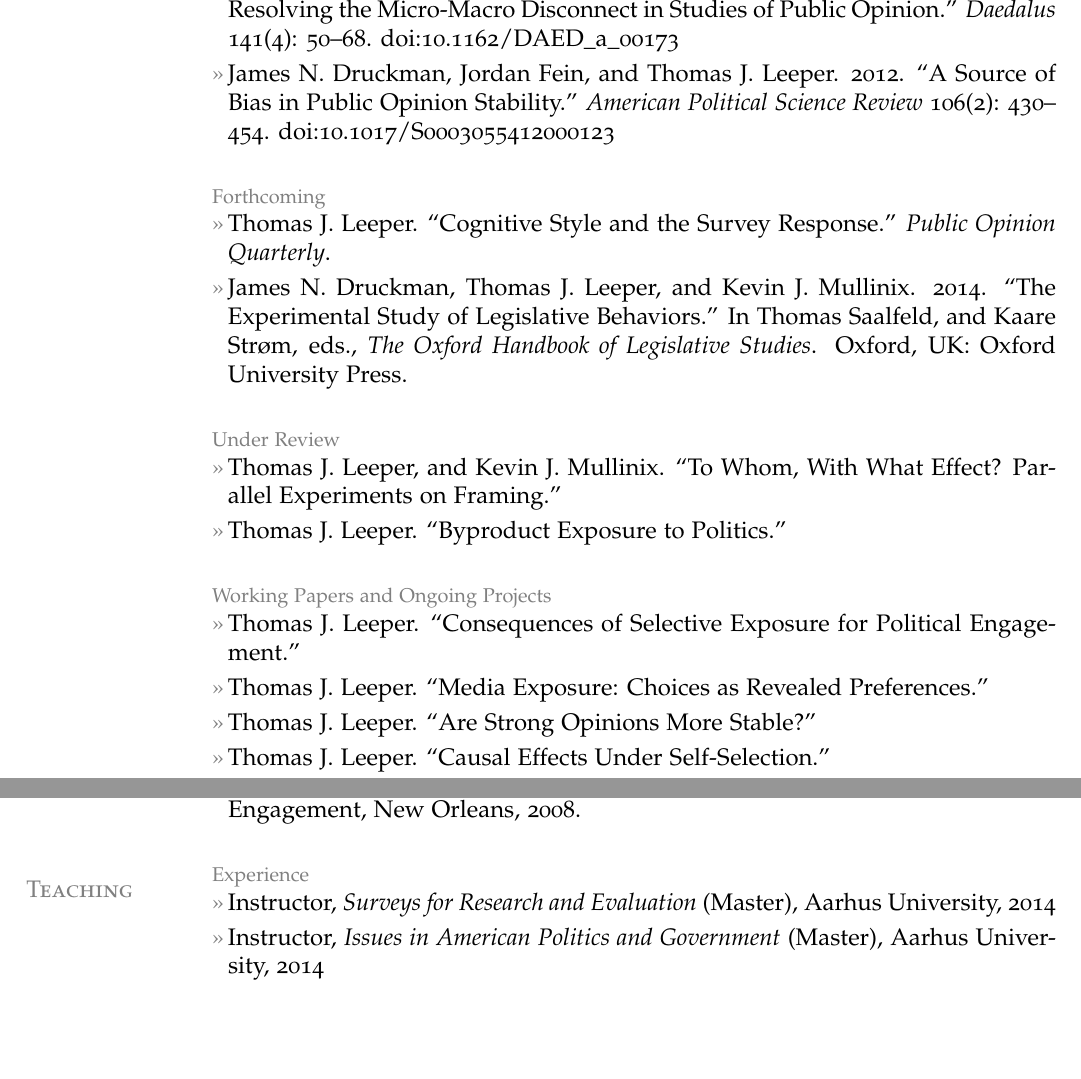
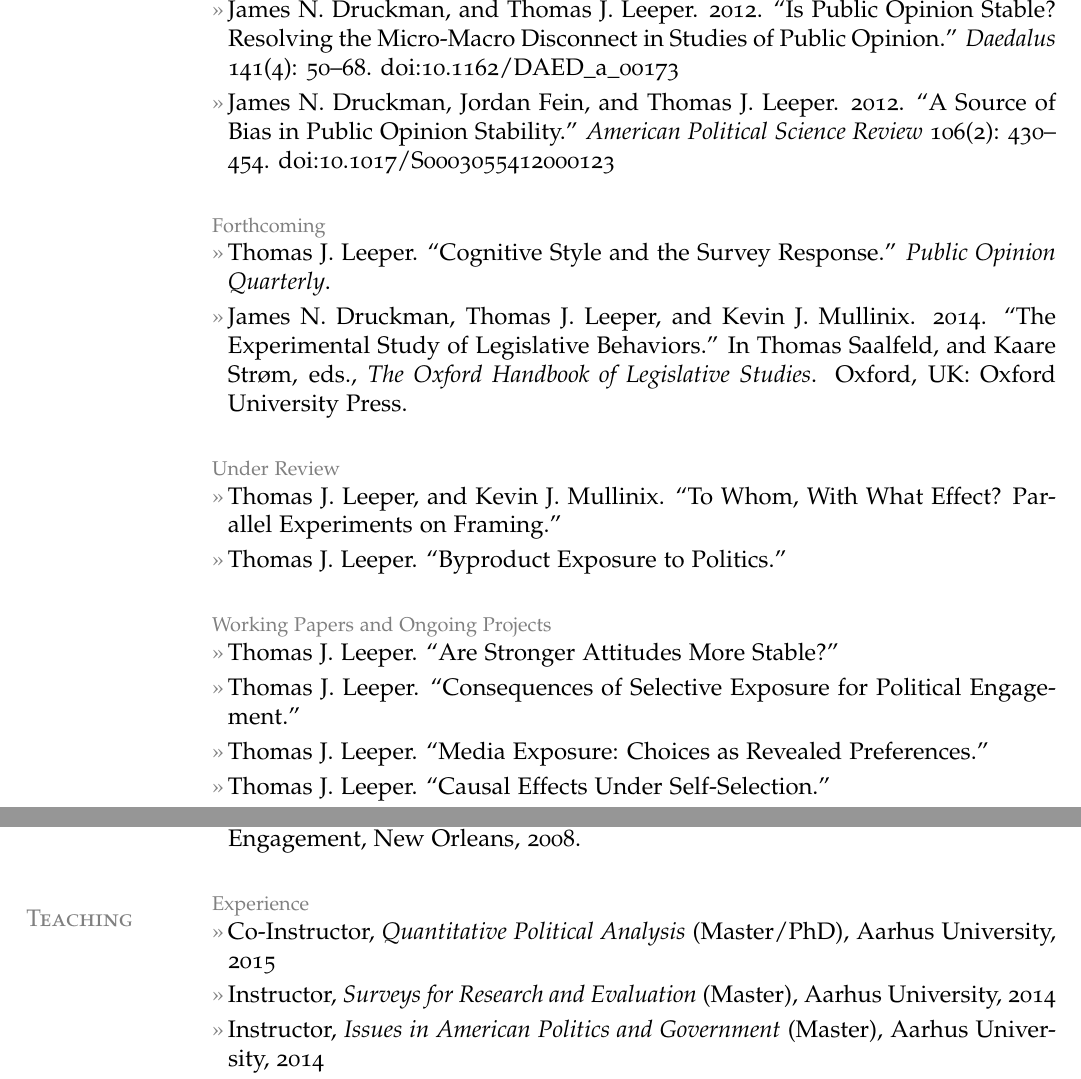
Before and after one commit to leeper/leeper.github.io, a LaTeX CV (cv/cv.tex): two parts of pages 2 and 6 of 8, joined at a grey line, cut at the place of the change, the shorter picture padded with empty space. Compiled offline with pdfLaTeX.

Commit message:
Update cv.tex

```diff
--- a/cv/cv.tex
+++ b/cv/cv.tex
@@ -89,9 +89,9 @@ Web: \href{http://www.thomasleeper.com/}{http://www.thomasleeper.com/}\\
 \entry{Thomas J. Leeper. ``Byproduct Exposure to Politics.''}
 
 \topic{Working Papers and Ongoing Projects}
+\entry{Thomas J. Leeper. ``Are Stronger Attitudes More Stable?''}
 \entry{Thomas J. Leeper. ``Consequences of Selective Exposure for Political Engagement.''}
 \entry{Thomas J. Leeper. ``Media Exposure: Choices as Revealed Preferences.''}
-\entry{Thomas J. Leeper. ``Are Strong Opinions More Stable?''}
 \entry{Thomas J. Leeper. ``Causal Effects Under Self-Selection.''}
 \entry{Thomas J. Leeper. ``What Have We Done?! Reporting Political Communication Experiments.''}
 \entry{Jason Seawright and Thomas J. Leeper. ``Multi-Causal Matching for Causal Effects in Observational Studies.''}
@@ -194,7 +195,7 @@ Web: \href{http://www.thomasleeper.com/}{http://www.thomasleeper.com/}\\
 
 \section{Teaching}
 \topic{Experience}
-%\entry{Co-Instructor, {\em Quantitative Political Analysis} (Master/PhD), Aarhus University, 2015}
+\entry{Co-Instructor, {\em Quantitative Political Analysis} (Master/PhD), Aarhus University, 2015}
 \entry{Instructor, {\em Surveys for Research and Evaluation} (Master), Aarhus University, 2014}
 \entry{Instructor, {\em Issues in American Politics and Government} (Master), Aarhus University, 2014}
 \entry{Instructor, {\em Experimentation and Causal Inference} (Master), Aarhus University, 2014}
```
Also changed, not shown: cv/cv.tex (3 more changed lines).
